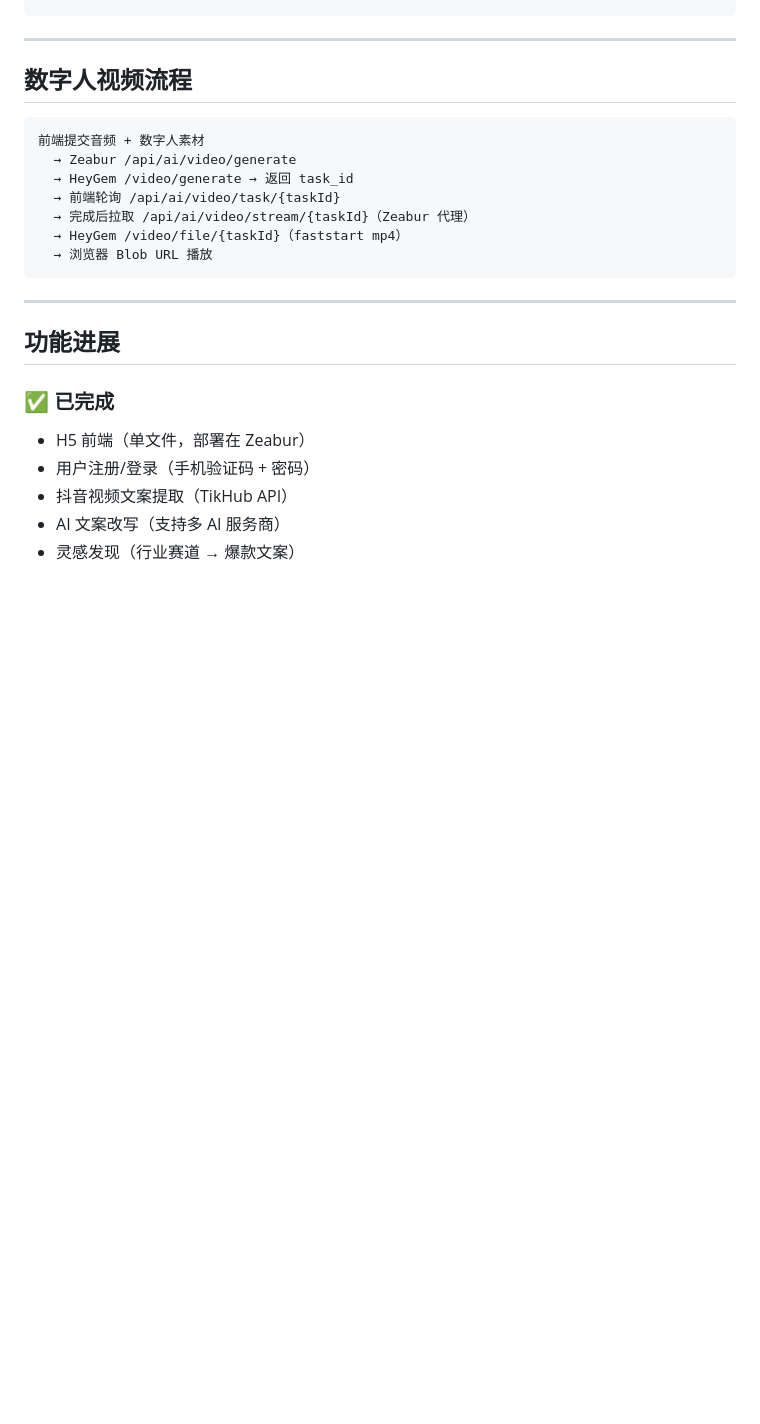
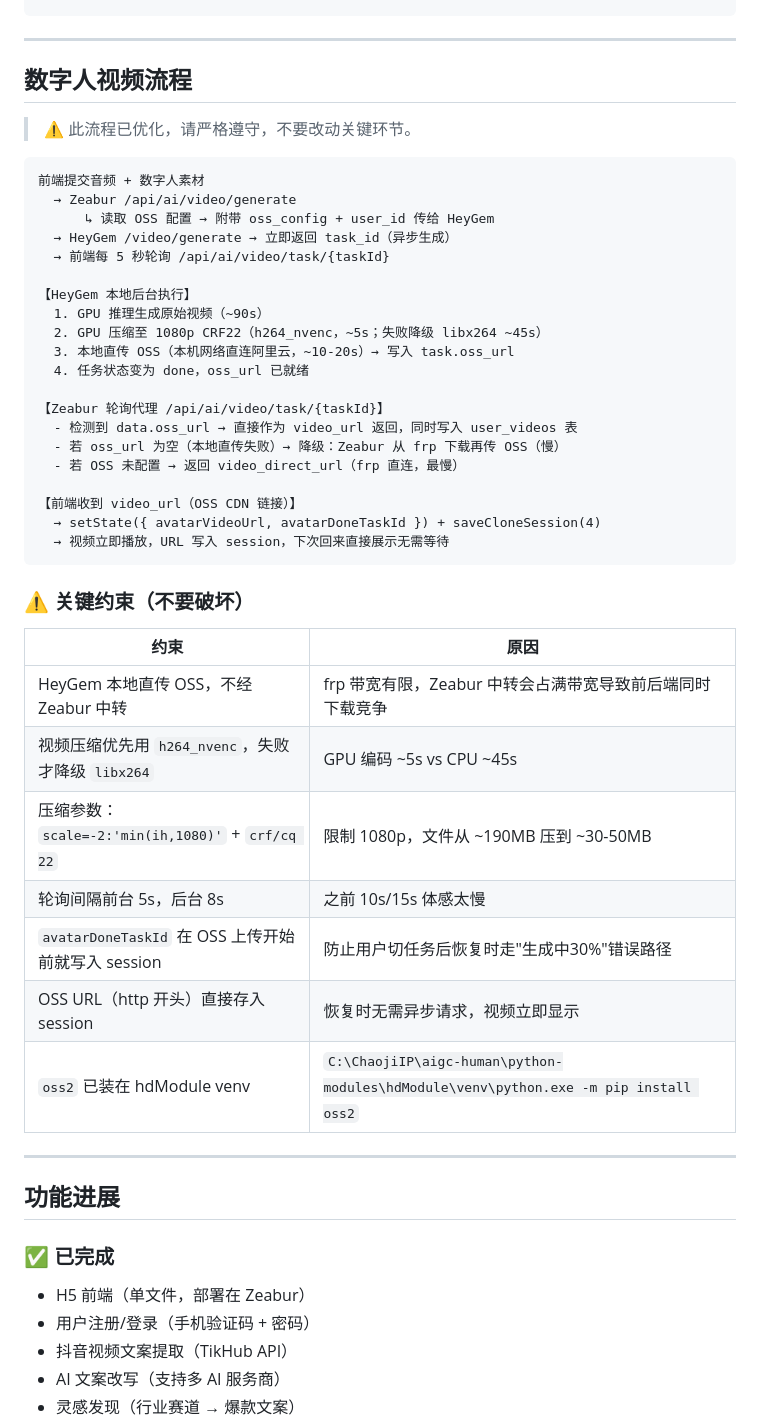
Before and after one commit to yyuuyu12/XiaMuagent, a Markdown page: CLAUDE.md, the part around the change. GitHub-like rendering; blank space fills up the shorter version.

Commit message:
docs: 记录数字人视频优化流程和关键约束，防止被破坏

````diff
--- a/CLAUDE.md
+++ b/CLAUDE.md
@@ -243,15 +243,42 @@ max_text_tokens_per_segment=300
 
 ## 数字人视频流程
 
+> ⚠️ 此流程已优化，请严格遵守，不要改动关键环节。
+
 ```
 前端提交音频 + 数字人素材
   → Zeabur /api/ai/video/generate
-  → HeyGem /video/generate → 返回 task_id
-  → 前端轮询 /api/ai/video/task/{taskId}
-  → 完成后拉取 /api/ai/video/stream/{taskId}（Zeabur 代理）
-  → HeyGem /video/file/{taskId}（faststart mp4）
-  → 浏览器 Blob URL 播放
+      ↳ 读取 OSS 配置 → 附带 oss_config + user_id 传给 HeyGem
+  → HeyGem /video/generate → 立即返回 task_id（异步生成）
+  → 前端每 5 秒轮询 /api/ai/video/task/{taskId}
+
+【HeyGem 本地后台执行】
+  1. GPU 推理生成原始视频（~90s）
+  2. GPU 压缩至 1080p CRF22（h264_nvenc，~5s；失败降级 libx264 ~45s）
+  3. 本地直传 OSS（本机网络直连阿里云，~10-20s）→ 写入 task.oss_url
+  4. 任务状态变为 done，oss_url 已就绪
+
+【Zeabur 轮询代理 /api/ai/video/task/{taskId}】
+  - 检测到 data.oss_url → 直接作为 video_url 返回，同时写入 user_videos 表
+  - 若 oss_url 为空（本地直传失败）→ 降级：Zeabur 从 frp 下载再传 OSS（慢）
+  - 若 OSS 未配置 → 返回 video_direct_url（frp 直连，最慢）
+
+【前端收到 video_url（OSS CDN 链接）】
+  → setState({ avatarVideoUrl, avatarDoneTaskId }) + saveCloneSession(4)
+  → 视频立即播放，URL 写入 session，下次回来直接展示无需等待
 ```
+
+### ⚠️ 关键约束（不要破坏）
+
+| 约束 | 原因 |
+|------|------|
+| HeyGem 本地直传 OSS，不经 Zeabur 中转 | frp 带宽有限，Zeabur 中转会占满带宽导致前后端同时下载竞争 |
+| 视频压缩优先用 `h264_nvenc`，失败才降级 `libx264` | GPU 编码 ~5s vs CPU ~45s |
+| 压缩参数：`scale=-2:'min(ih,1080)'` + `crf/cq 22` | 限制 1080p，文件从 ~190MB 压到 ~30-50MB |
+| 轮询间隔前台 5s，后台 8s | 之前 10s/15s 体感太慢 |
+| `avatarDoneTaskId` 在 OSS 上传开始前就写入 session | 防止用户切任务后恢复时走"生成中30%"错误路径 |
+| OSS URL（http 开头）直接存入 session | 恢复时无需异步请求，视频立即显示 |
+| `oss2` 已装在 hdModule venv | `C:\ChaojiIP\aigc-human\python-modules\hdModule\venv\python.exe -m pip install oss2` |
 
 ---
 
````
